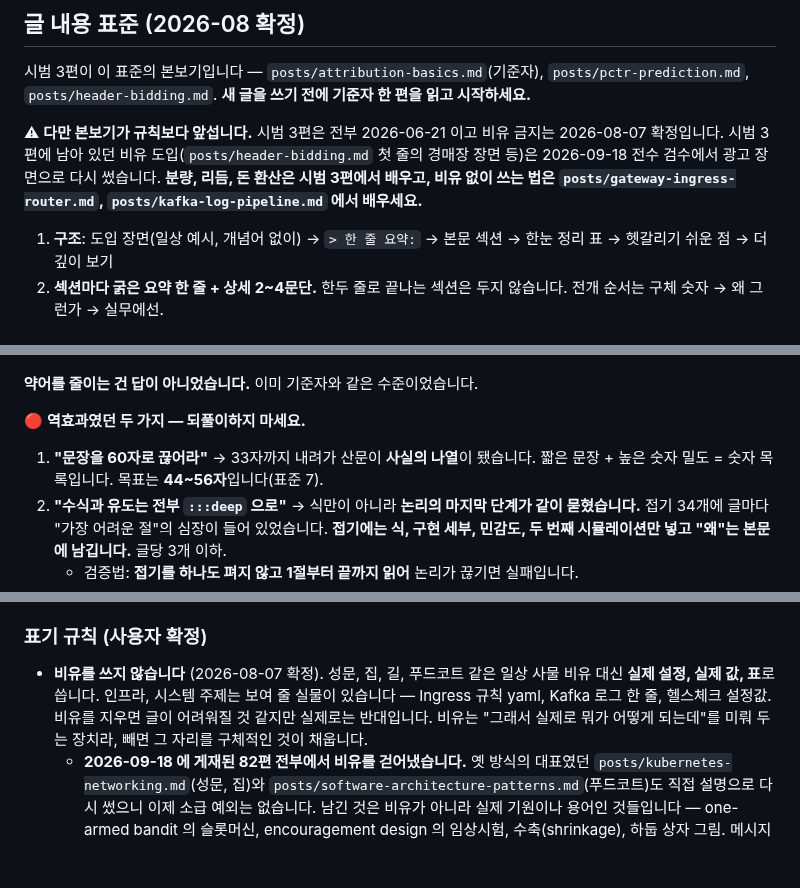
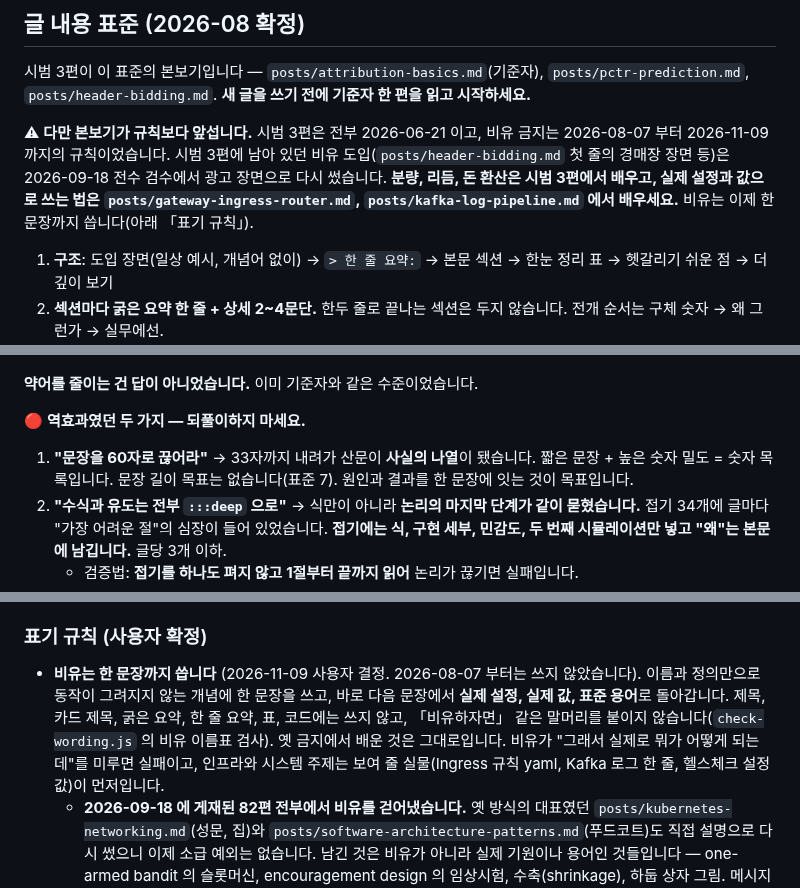
Before and after one commit to chkimsu/adtech-blog, a Markdown page: MARKDOWN_GUIDE.md, 3 parts joined by grey strips. Rendered like a GitHub page; blank space fills up the shorter version.

Commit message:
docs: 비유는 한 문장까지 쓸 수 있게 글 가이드를 고친다
Co-Authored-By: Claude Sonnet 5.5 <noreply@anthropic.com>

```diff
--- a/MARKDOWN_GUIDE.md
+++ b/MARKDOWN_GUIDE.md
@@ -78,7 +78,7 @@ git push origin main
 
 시범 3편이 이 표준의 본보기입니다 — `posts/attribution-basics.md`(기준자), `posts/pctr-prediction.md`, `posts/header-bidding.md`. **새 글을 쓰기 전에 기준자 한 편을 읽고 시작하세요.**
 
-⚠ **다만 본보기가 규칙보다 앞섭니다.** 시범 3편은 전부 2026-06-21 이고 비유 금지는 2026-08-07 확정입니다. 시범 3편에 남아 있던 비유 도입(`posts/header-bidding.md` 첫 줄의 경매장 장면 등)은 2026-09-18 전수 검수에서 광고 장면으로 다시 썼습니다. **분량, 리듬, 돈 환산은 시범 3편에서 배우고, 비유 없이 쓰는 법은 `posts/gateway-ingress-router.md`, `posts/kafka-log-pipeline.md` 에서 배우세요.**
+⚠ **다만 본보기가 규칙보다 앞섭니다.** 시범 3편은 전부 2026-06-21 이고, 비유 금지는 2026-08-07 부터 2026-11-09 까지의 규칙이었습니다. 시범 3편에 남아 있던 비유 도입(`posts/header-bidding.md` 첫 줄의 경매장 장면 등)은 2026-09-18 전수 검수에서 광고 장면으로 다시 썼습니다. **분량, 리듬, 돈 환산은 시범 3편에서 배우고, 실제 설정과 값으로 쓰는 법은 `posts/gateway-ingress-router.md`, `posts/kafka-log-pipeline.md` 에서 배우세요.** 비유는 이제 한 문장까지 씁니다(아래 「표기 규칙」).
 
 1. **구조**: 도입 장면(일상 예시, 개념어 없이) → `> 한 줄 요약:` → 본문 섹션 → 한눈 정리 표 → 헷갈리기 쉬운 점 → 더 깊이 보기
 2. **섹션마다 굵은 요약 한 줄 + 상세 2~4문단.** 한두 줄로 끝나는 섹션은 두지 않습니다. 전개 순서는 구체 숫자 → 왜 그런가 → 실무에선.
@@ -151,7 +151,7 @@ print(f'CTR {clicks / imps:.1%}')
 
 🔴 **역효과였던 두 가지 — 되풀이하지 마세요.**
 
-1. **"문장을 60자로 끊어라"** → 33자까지 내려가 산문이 **사실의 나열**이 됐습니다. 짧은 문장 + 높은 숫자 밀도 = 숫자 목록입니다. 목표는 **44~56자**입니다(표준 7).
+1. **"문장을 60자로 끊어라"** → 33자까지 내려가 산문이 **사실의 나열**이 됐습니다. 짧은 문장 + 높은 숫자 밀도 = 숫자 목록입니다. 문장 길이 목표는 없습니다(표준 7). 원인과 결과를 한 문장에 잇는 것이 목표입니다.
 2. **"수식과 유도는 전부 `:::deep` 으로"** → 식만이 아니라 **논리의 마지막 단계가 같이 묻혔습니다.** 접기 34개에 글마다 "가장 어려운 절"의 심장이 들어 있었습니다. **접기에는 식, 구현 세부, 민감도, 두 번째 시뮬레이션만 넣고 "왜"는 본문에 남깁니다.** 글당 3개 이하.
    - 검증법: **접기를 하나도 펴지 않고 1절부터 끝까지 읽어** 논리가 끊기면 실패입니다.
 3. **앞머리에 「이 글에 나오는 말」 용어표를 만들지 마세요.** 1절 전에 낯선 말 6~7줄을 던져 도입이 1,363자로 불었습니다. 용어는 처음 쓰는 절에서 풉니다.
@@ -181,7 +181,7 @@ print(f'CTR {clicks / imps:.1%}')
 
 ### 표기 규칙 (사용자 확정)
 
-- **비유를 쓰지 않습니다** (2026-08-07 확정). 성문, 집, 길, 푸드코트 같은 일상 사물 비유 대신 **실제 설정, 실제 값, 표**로 씁니다. 인프라, 시스템 주제는 보여 줄 실물이 있습니다 — Ingress 규칙 yaml, Kafka 로그 한 줄, 헬스체크 설정값. 비유를 지우면 글이 어려워질 것 같지만 실제로는 반대입니다. 비유는 "그래서 실제로 뭐가 어떻게 되는데"를 미뤄 두는 장치라, 빼면 그 자리를 구체적인 것이 채웁니다.
+- **비유는 한 문장까지 씁니다** (2026-11-09 사용자 결정. 2026-08-07 부터는 쓰지 않았습니다). 이름과 정의만으로 동작이 그려지지 않는 개념에 한 문장을 쓰고, 바로 다음 문장에서 **실제 설정, 실제 값, 표준 용어**로 돌아갑니다. 제목, 카드 제목, 굵은 요약, 한 줄 요약, 표, 코드에는 쓰지 않고, 「비유하자면」 같은 말머리를 붙이지 않습니다(`check-wording.js` 의 비유 이름표 검사). 옛 금지에서 배운 것은 그대로입니다. 비유가 "그래서 실제로 뭐가 어떻게 되는데"를 미루면 실패이고, 인프라와 시스템 주제는 보여 줄 실물(Ingress 규칙 yaml, Kafka 로그 한 줄, 헬스체크 설정값)이 먼저입니다.
   - **2026-09-18 에 게재된 82편 전부에서 비유를 걷어냈습니다.** 옛 방식의 대표였던 `posts/kubernetes-networking.md`(성문, 집)와 `posts/software-architecture-patterns.md`(푸드코트)도 직접 설명으로 다시 썼으니 이제 소급 예외는 없습니다. 남긴 것은 비유가 아니라 실제 기원이나 용어인 것들입니다 — one-armed bandit 의 슬롯머신, encouragement design 의 임상시험, 수축(shrinkage), 하둡 상자 그림. 메시지 봉투는 2026-10-12 에 표준 용어 envelope 으로 바꿨습니다. 같은 날 데모 페이지 17장의 「한 줄 비유」 상자와 데모 목록 카드의 비유 한 줄도 비유 없이 그 데모의 실제 값으로 다시 써서 「한 줄 요약」으로 바꿨습니다. 새 데모도 「한 줄 요약」을 씁니다.
 - 🔴 **표준 용어를 순한글로 바꾸지 않습니다** (2026-10-11 사용자 확정 *"이런식의 순한글 로 바꾸는거 하지마 되게 이상해"*). 실무에서 부르는 이름을 쓰고, 처음 나올 때 짧은 풀이를 붙입니다. 순한글로 만든 말은 읽는 사람이 원래 용어로 되짚어야 해서 쉽지 않고 AI 가 쓴 글처럼 읽힙니다. 같은 날 블로그 전체를 고쳤습니다.
   - 버전(판 아님), 빌드(굳히기 아님), readiness probe(준비 신호 아님), API 엔드포인트(창구 아님), CI 검사(검문 아님), 웜업(몸풀기 아님), 동적 배칭(모아 보내기 아님), 피드백(되먹임 아님), 가중치(무게 아님), DIN 모듈(DIN 칸 아님), 출력 헤드(출력 칸 아님), 시드(씨앗 아님), 후보 생성(후보 추리기, 추려내기 아님), 피처 스토어(피처 저장소 아님), 윈도우(창 아님), 벡터(숫자 묶음 아님), 미리 계산해 두다(구워 두다 아님), 그룹(A/B 실험의 팔 아님), 데이터 웨어하우스(데이터 창고 아님), 4차원 벡터(4칸 벡터 아님), 유닛 36개짜리 층(칸 36개 아님), 버킷과 슬롯(해싱의 칸 아님), 태스크(학습 파이프라인의 칸 아님), partition(Kafka 의 칸 아님), 집계 버킷(집계 리포트의 칸 아님), 전환값 64개(SKAN 의 64칸 아님), 키(딕셔너리의 열쇠 아님), 식별자와 조인 키(사람을 알아보는 열쇠 아님), 필드(로그와 JSON 의 칸 아님), envelope(메시지 봉투 아님), 학습 표본과 추론 표본(배우는 칸과 쓰이는 칸 아님), Shared-Bottom(바닥을 같이 쓰는 구조 아님), Negative Transfer(서로 방해하는 전이 아님), Hard Parameter Sharing(파라미터를 통째로 나눠 쓰기 아님), 투 포인터, 슬라이딩 윈도우, censored regression.
```
